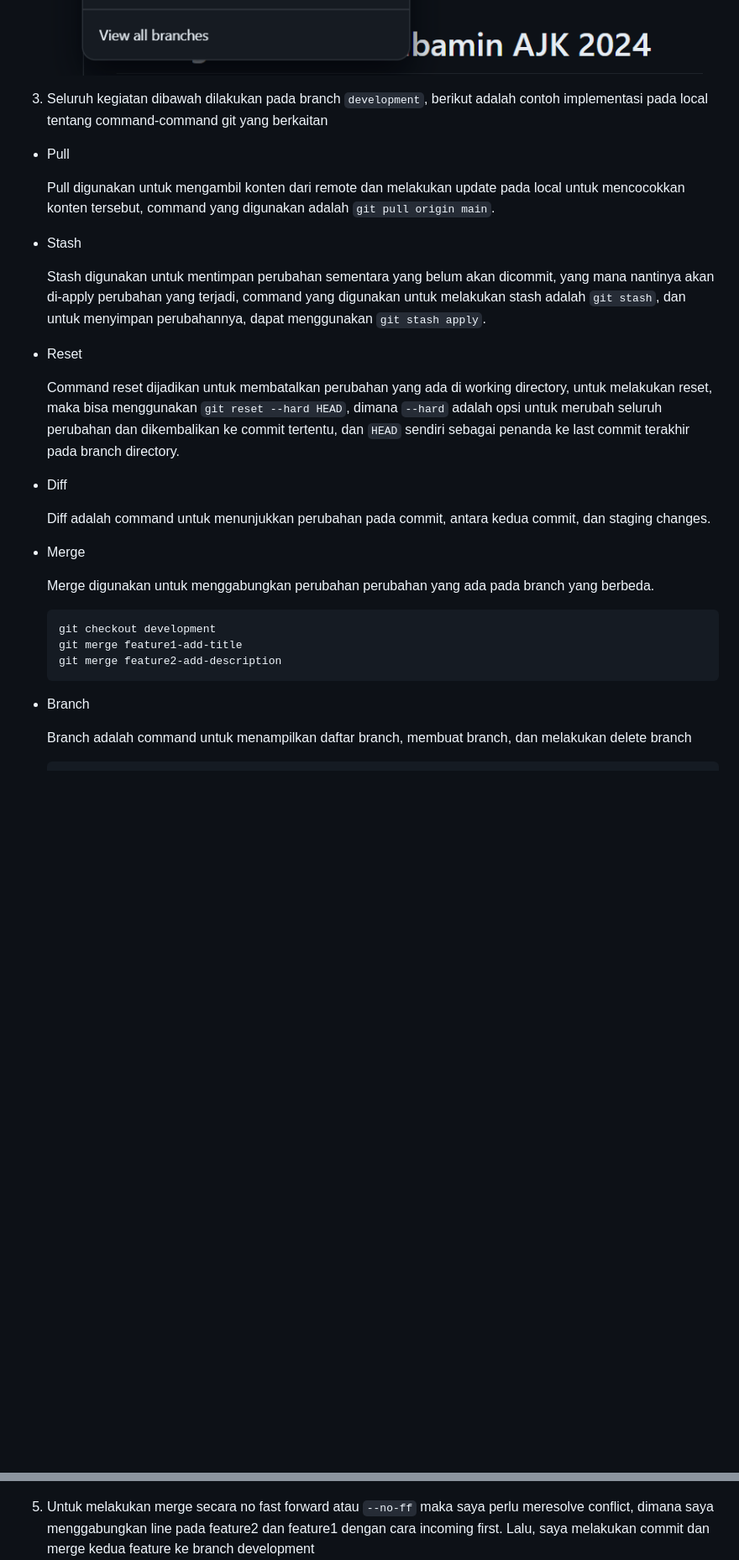
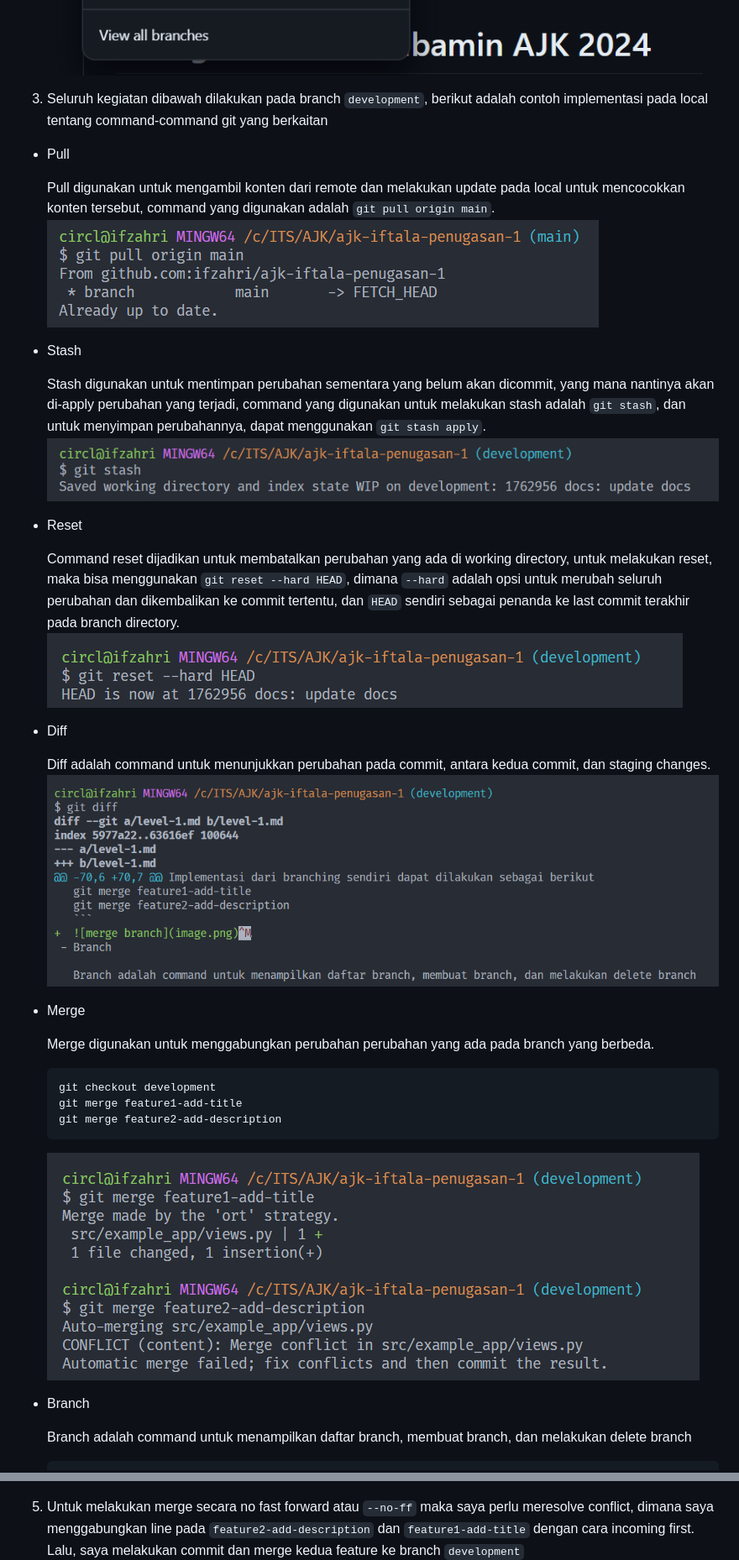
Before and after one commit to ifzahri/ajk-iftala-penugasan1, a Markdown page: level-1.md, 2 parts joined by grey strips. Shown at 84% size. Drawn GitHub-style; pictures changed too: src/docs/image-11.png (added), src/docs/image-12.png (added), src/docs/image-13.png (added); blank space fills up the shorter version.

Commit message:
docs: update docs

````diff
--- a/level-1.md
+++ b/level-1.md
@@ -48,20 +48,28 @@ Implementasi dari branching sendiri dapat dilakukan sebagai berikut
    ```
    Setelah itu, perubahan akan muncul pada remote
    ![Branch on remote](/src/docs/image-2.png)
+
 3. Seluruh kegiatan dibawah dilakukan pada branch `development`, berikut adalah contoh implementasi pada local tentang command-command git yang berkaitan
 - Pull
 
   Pull digunakan untuk mengambil konten dari remote dan melakukan update pada local untuk mencocokkan konten tersebut, command yang digunakan adalah
   `git pull origin main`.
+  ![pull](/src/docs/image-13.png)
+
 - Stash
 
   Stash digunakan untuk mentimpan perubahan sementara yang belum akan dicommit, yang mana nantinya akan di-apply perubahan yang terjadi, command yang digunakan untuk melakukan stash adalah `git stash`, dan untuk menyimpan perubahannya, dapat menggunakan `git stash apply`.
+  ![stash](/src/docs/image-15.png)
+
 - Reset
 
   Command reset dijadikan untuk membatalkan perubahan yang ada di working directory, untuk melakukan reset, maka bisa menggunakan `git reset --hard HEAD`, dimana `--hard` adalah opsi untuk merubah seluruh perubahan dan dikembalikan ke commit tertentu, dan `HEAD` sendiri sebagai penanda ke last commit terakhir pada branch directory.
+  ![reset](/src/docs/image-14.png)
+
 - Diff
 
   Diff adalah command untuk menunjukkan perubahan pada commit, antara kedua commit, dan staging changes.
+  ![diff](/src/docs/image-11.png)
 - Merge
 
   Merge digunakan untuk menggabungkan perubahan perubahan yang ada pada branch yang berbeda.
@@ -70,6 +78,7 @@ Implementasi dari branching sendiri dapat dilakukan sebagai berikut
   git merge feature1-add-title
   git merge feature2-add-description
   ```
+  ![merge branch](/src/docs/image-12.png)
 - Branch
 
   Branch adalah command untuk menampilkan daftar branch, membuat branch, dan melakukan delete branch
@@ -106,6 +116,6 @@ Implementasi dari branching sendiri dapat dilakukan sebagai berikut
   ![resolve](/src/docs/image-8.png)
 
 
-5. Untuk melakukan merge secara no fast forward atau `--no-ff` maka saya perlu meresolve conflict, dimana saya menggabungkan line pada feature2 dan feature1 dengan cara incoming first. Lalu, saya melakukan commit dan merge kedua feature ke branch development
+5. Untuk melakukan merge secara no fast forward atau `--no-ff` maka saya perlu meresolve conflict, dimana saya menggabungkan line pada `feature2-add-description` dan `feature1-add-title` dengan cara incoming first. Lalu, saya melakukan commit dan merge kedua feature ke branch `development`
    ![merging](/src/docs/image-9.png)
    ![no-fast-forward](/src/docs/image-10.png)
````
Also changed, not shown: other parts of level-1.md (+1 -0 lines), src/docs/image-16.png (added).
